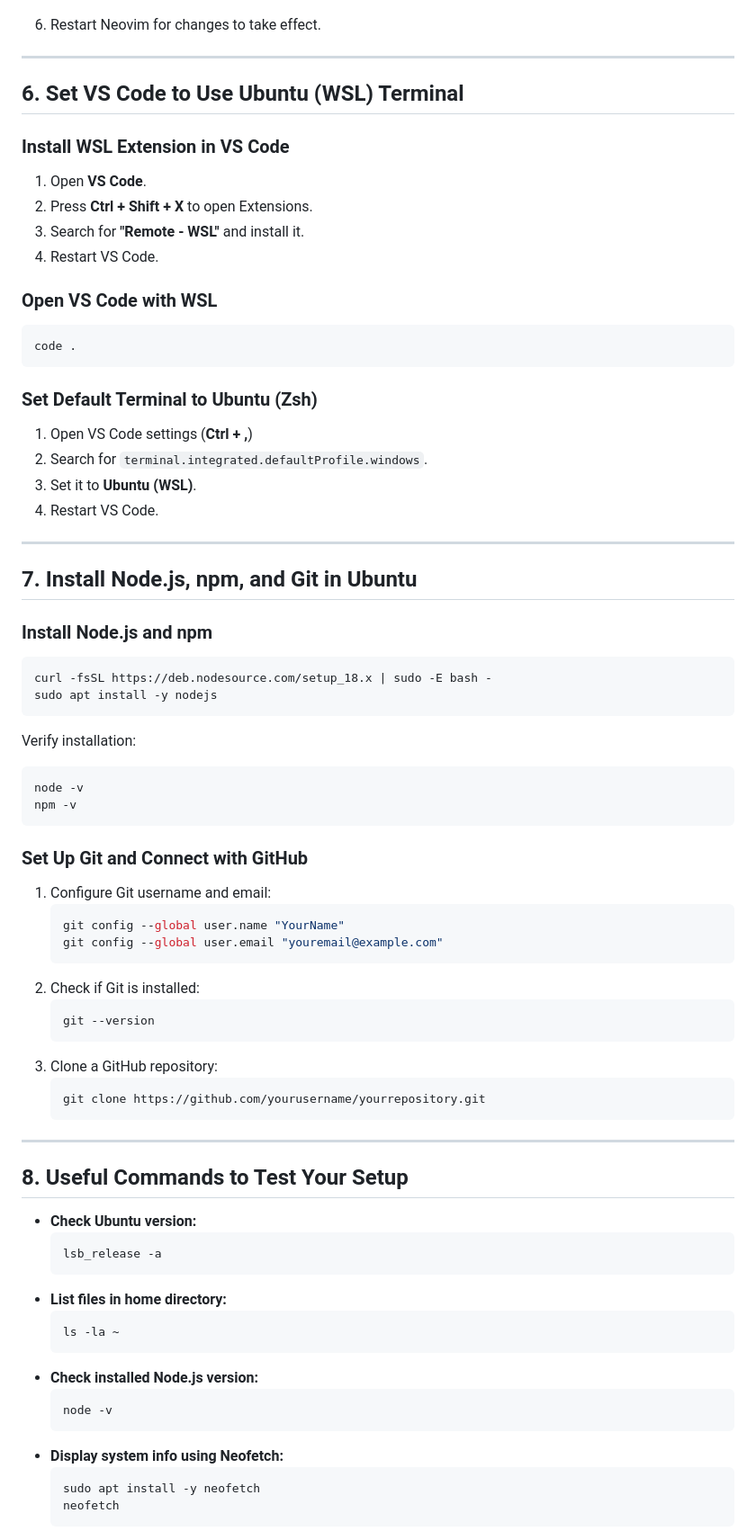
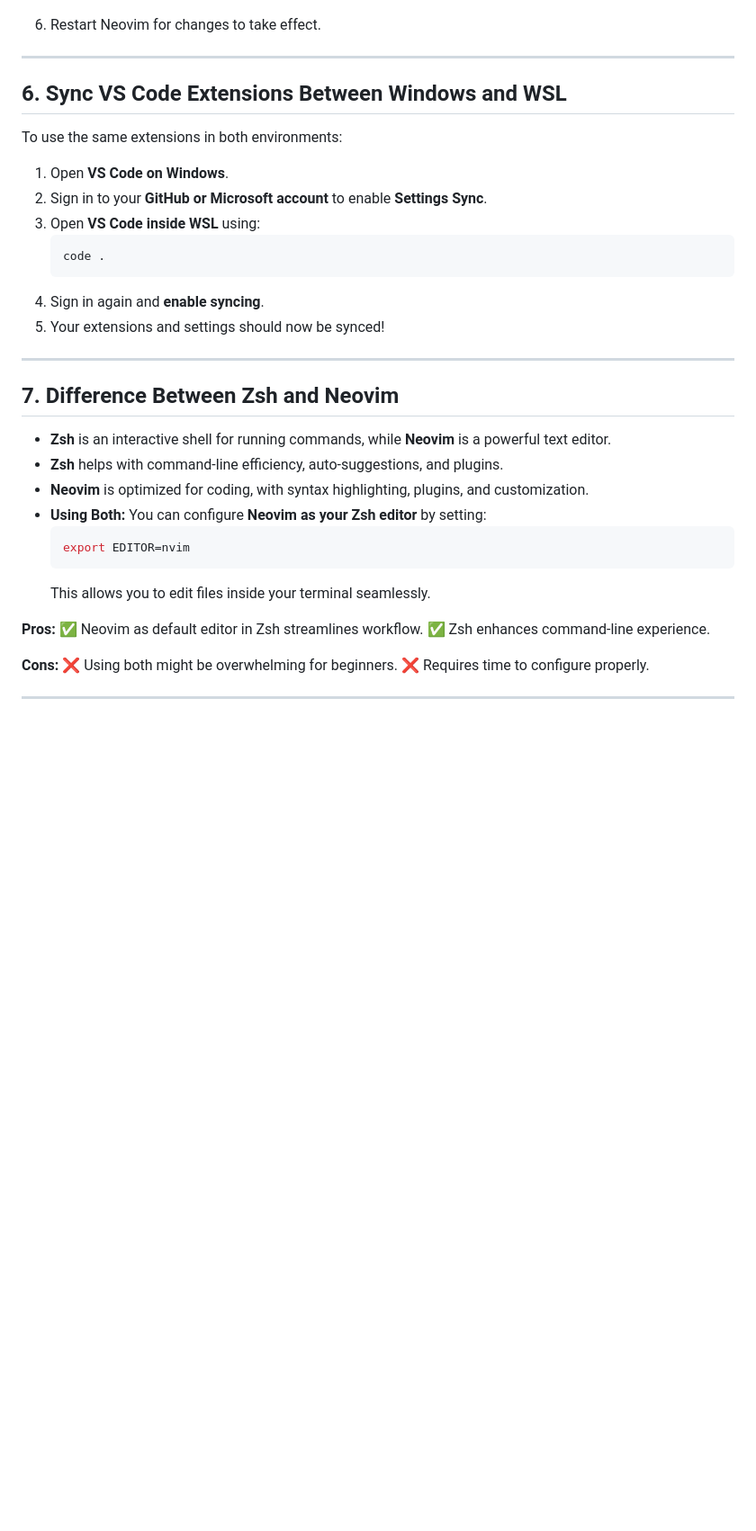
Before and after one commit to TVATDCI/wsl-ubuntu-setup-guide, a Markdown page: README.md, the part around one of its changes. Shown at 90% size. GitHub-like rendering; blank space fills up the shorter version.

````diff
--- a/README.md
+++ b/README.md
@@ -156,81 +156,39 @@ source ~/.zshrc
 
 ---
 
-## **6. Set VS Code to Use Ubuntu (WSL) Terminal**
+## **6. Sync VS Code Extensions Between Windows and WSL**
 
-### **Install WSL Extension in VS Code**
+To use the same extensions in both environments:
 
-1. Open **VS Code**.
-2. Press **Ctrl + Shift + X** to open Extensions.
-3. Search for **"Remote - WSL"** and install it.
-4. Restart VS Code.
-
-### **Open VS Code with WSL**
-
-```bash
-code .
-```
-
-### **Set Default Terminal to Ubuntu (Zsh)**
-
-1. Open VS Code settings (**Ctrl + ,**)
-2. Search for `terminal.integrated.defaultProfile.windows`.
-3. Set it to **Ubuntu (WSL)**.
-4. Restart VS Code.
+1. Open **VS Code on Windows**.
+2. Sign in to your **GitHub or Microsoft account** to enable **Settings Sync**.
+3. Open **VS Code inside WSL** using:
+   ```bash
+   code .
+   ```
+4. Sign in again and **enable syncing**.
+5. Your extensions and settings should now be synced!
 
 ---
 
-## **7. Install Node.js, npm, and Git in Ubuntu**
+## **7. Difference Between Zsh and Neovim**
 
-### **Install Node.js and npm**
+- **Zsh** is an interactive shell for running commands, while **Neovim** is a powerful text editor.
+- **Zsh** helps with command-line efficiency, auto-suggestions, and plugins.
+- **Neovim** is optimized for coding, with syntax highlighting, plugins, and customization.
+- **Using Both:** You can configure **Neovim as your Zsh editor** by setting:
+  ```bash
+  export EDITOR=nvim
+  ```
+  This allows you to edit files inside your terminal seamlessly.
 
-```bash
-curl -fsSL https://deb.nodesource.com/setup_18.x | sudo -E bash -
-sudo apt install -y nodejs
-```
+**Pros:**
+✅ Neovim as default editor in Zsh streamlines workflow.
+✅ Zsh enhances command-line experience.
 
-Verify installation:
-
-```bash
-node -v
-npm -v
-```
-
-### **Set Up Git and Connect with GitHub**
-
-1. Configure Git username and email:
-   ```bash
-   git config --global user.name "YourName"
-   git config --global user.email "youremail@example.com"
-   ```
-2. Check if Git is installed:
-   ```bash
-   git --version
-   ```
-3. Clone a GitHub repository:
-   ```bash
-   git clone https://github.com/yourusername/yourrepository.git
-   ```
+**Cons:**
+❌ Using both might be overwhelming for beginners.
+❌ Requires time to configure properly.
 
 ---
 
-## **8. Useful Commands to Test Your Setup**
-
-- **Check Ubuntu version:**
-  ```bash
-  lsb_release -a
-  ```
-- **List files in home directory:**
-  ```bash
-  ls -la ~
-  ```
-- **Check installed Node.js version:**
-  ```bash
-  node -v
-  ```
-- **Display system info using Neofetch:**
-  ```bash
-  sudo apt install -y neofetch
-  neofetch
-  ```
-
````
Also changed, not shown: other parts of README.md (+0 -36 lines).
